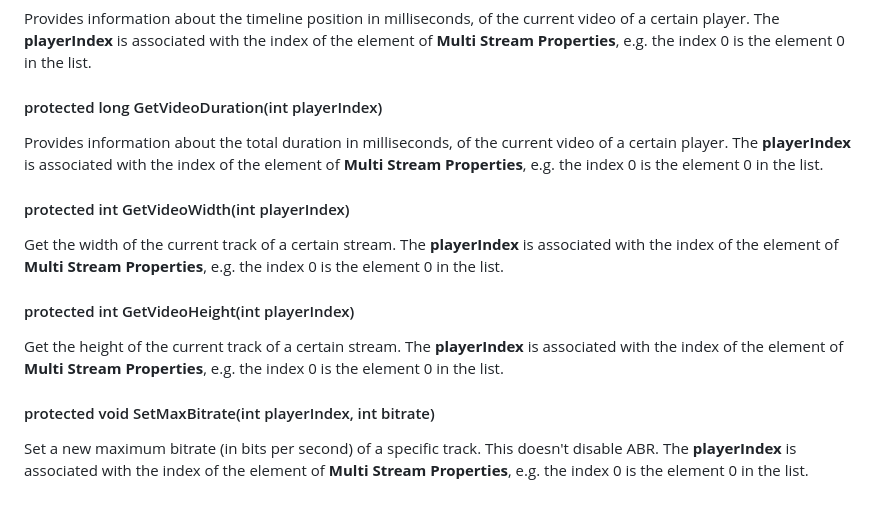
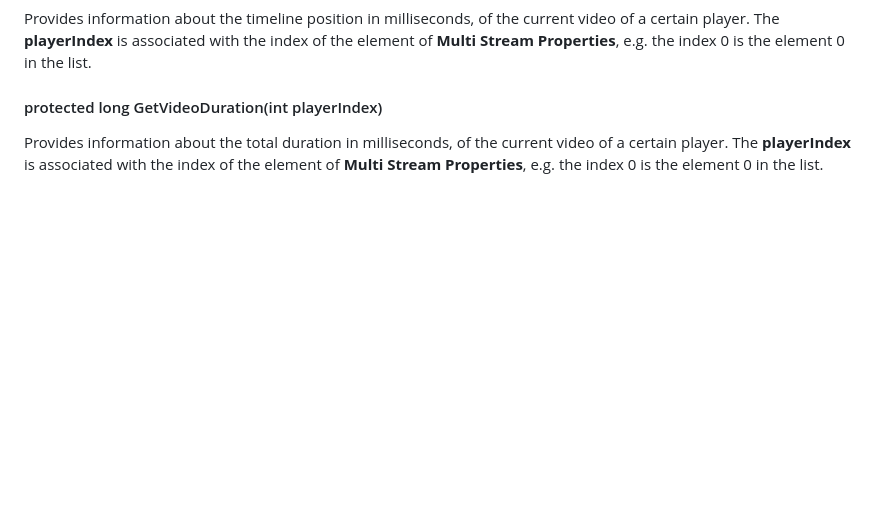
Before and after one commit to HISPlayer/UnityVisionOS-SDK, a Markdown page: hisplayer-api.md, the part around the change. Drawn GitHub-style; blank space fills up the shorter version.

```diff
--- a/hisplayer-api.md
+++ b/hisplayer-api.md
@@ -221,12 +221,3 @@ Provides information about the timeline position in milliseconds, of the current
 
 #### protected long GetVideoDuration(int playerIndex)
 Provides information about the total duration in milliseconds, of the current video of a certain player. The **playerIndex** is associated with the index of the element of **Multi Stream Properties**, e.g. the index 0 is the element 0 in the list.
-
-#### protected int GetVideoWidth(int playerIndex)
-Get the width of the current track of a certain stream. The **playerIndex** is associated with the index of the element of **Multi Stream Properties**, e.g. the index 0 is the element 0 in the list.
-
-#### protected int GetVideoHeight(int playerIndex)
-Get the height of the current track of a certain stream. The **playerIndex** is associated with the index of the element of **Multi Stream Properties**, e.g. the index 0 is the element 0 in the list.
-
-#### protected void SetMaxBitrate(int playerIndex, int bitrate)
-Set a new maximum bitrate (in bits per second) of a specific track. This doesn't disable ABR. The **playerIndex** is associated with the index of the element of **Multi Stream Properties**, e.g. the index 0 is the element 0 in the list.
```
